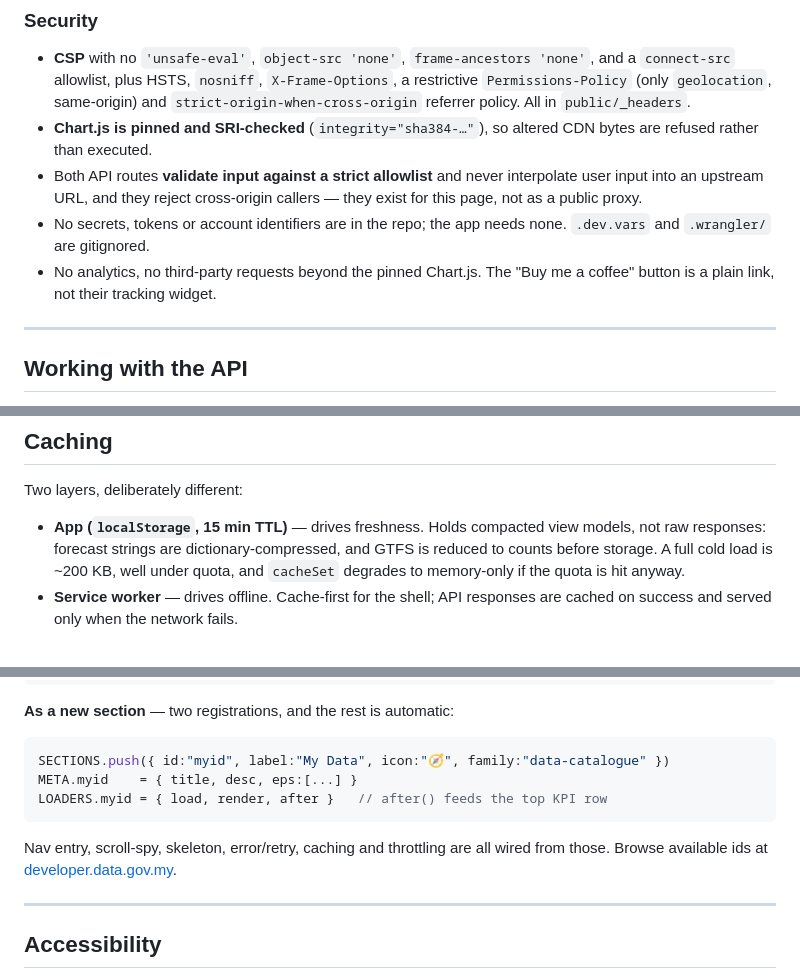
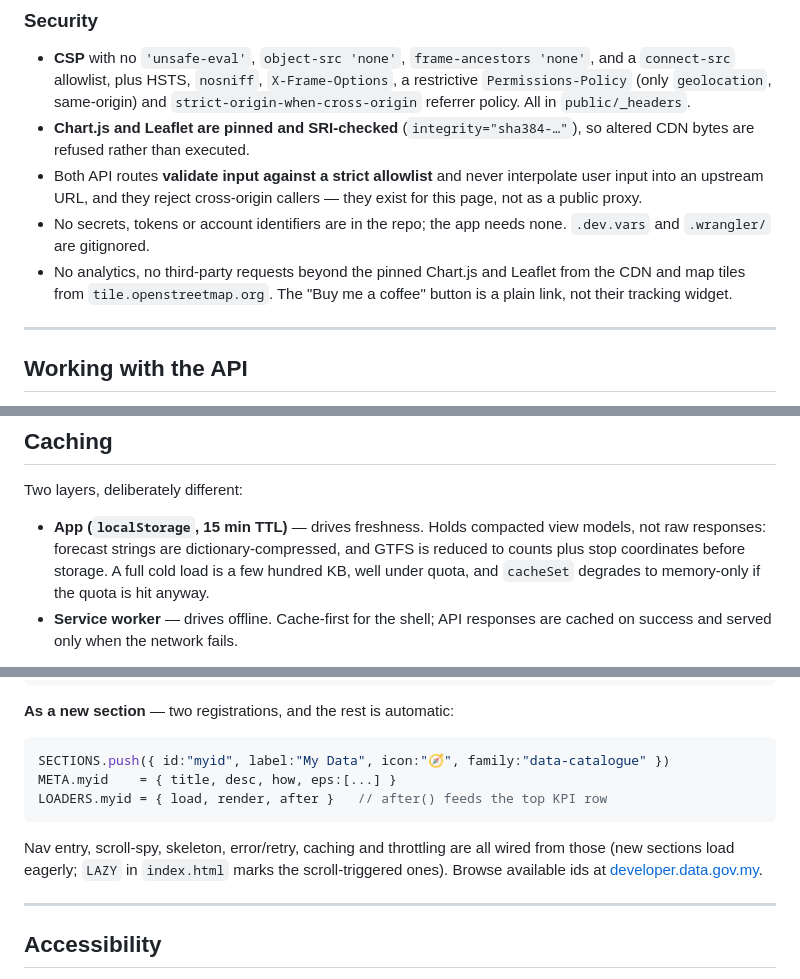
Before and after one commit to mfaizalzain/mygov, a Markdown page: README.md, 3 parts joined by grey strips. Drawn GitHub-style.

Commit message:
Update README for Leaflet, stop coordinates, and the new Worker routes

````diff
--- a/README.md
+++ b/README.md
@@ -79,14 +79,15 @@ if the proxy is absent, so the page works on plain static hosting too.
   `X-Frame-Options`, a restrictive `Permissions-Policy` (only `geolocation`,
   same-origin) and `strict-origin-when-cross-origin` referrer policy. All in
   `public/_headers`.
-- **Chart.js is pinned and SRI-checked** (`integrity="sha384-…"`), so altered
-  CDN bytes are refused rather than executed.
+- **Chart.js and Leaflet are pinned and SRI-checked** (`integrity="sha384-…"`),
+  so altered CDN bytes are refused rather than executed.
 - Both API routes **validate input against a strict allowlist** and never
   interpolate user input into an upstream URL, and they reject cross-origin
   callers — they exist for this page, not as a public proxy.
 - No secrets, tokens or account identifiers are in the repo; the app needs
   none. `.dev.vars` and `.wrangler/` are gitignored.
-- No analytics, no third-party requests beyond the pinned Chart.js. The
+- No analytics, no third-party requests beyond the pinned Chart.js and
+  Leaflet from the CDN and map tiles from `tile.openstreetmap.org`. The
   "Buy me a coffee" button is a plain link, not their tracking widget.
 
 ---
@@ -188,9 +189,9 @@ Two layers, deliberately different:
 
 - **App (`localStorage`, 15 min TTL)** — drives freshness. Holds compacted view
   models, not raw responses: forecast strings are dictionary-compressed, and
-  GTFS is reduced to counts before storage. A full cold load is ~200 KB, well
-  under quota, and `cacheSet` degrades to memory-only if the quota is hit
-  anyway.
+  GTFS is reduced to counts plus stop coordinates before storage. A full cold
+  load is a few hundred KB, well under quota, and `cacheSet` degrades to
+  memory-only if the quota is hit anyway.
 - **Service worker** — drives offline. Cache-first for the shell;
   API responses are cached on success and served only when the network fails.
 
@@ -250,12 +251,13 @@ const x = await request("data-catalogue", "/data-catalogue", { id: "YOUR_ID" });
 
 ```js
 SECTIONS.push({ id:"myid", label:"My Data", icon:"🧭", family:"data-catalogue" })
-META.myid    = { title, desc, eps:[...] }
+META.myid    = { title, desc, how, eps:[...] }
 LOADERS.myid = { load, render, after }   // after() feeds the top KPI row
 ```
 
 Nav entry, scroll-spy, skeleton, error/retry, caching and throttling are all
-wired from those. Browse available ids at
+wired from those (new sections load eagerly; `LAZY` in `index.html` marks the
+scroll-triggered ones). Browse available ids at
 [developer.data.gov.my](https://developer.data.gov.my).
 
 ---
````
Also changed, not shown: other parts of README.md (+1 -1 lines).
